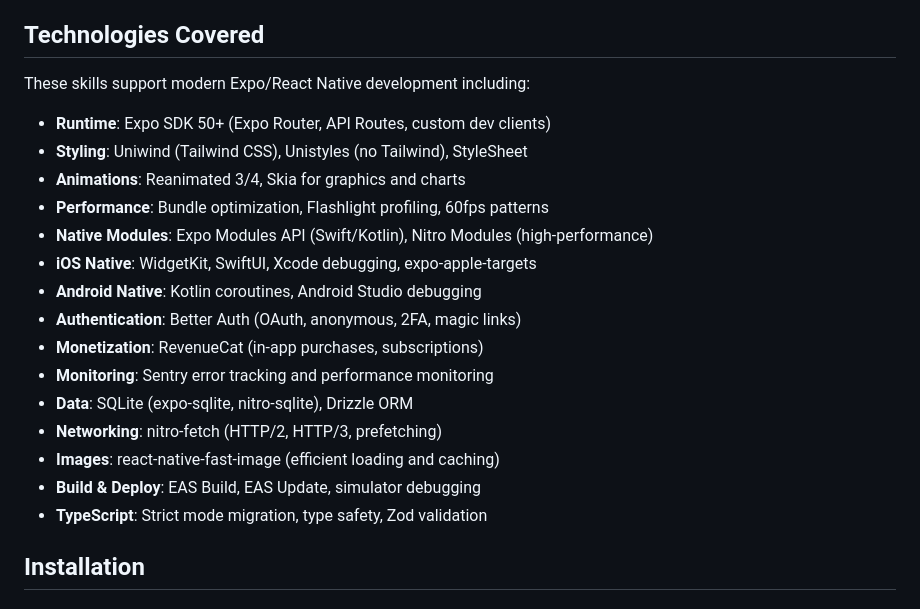
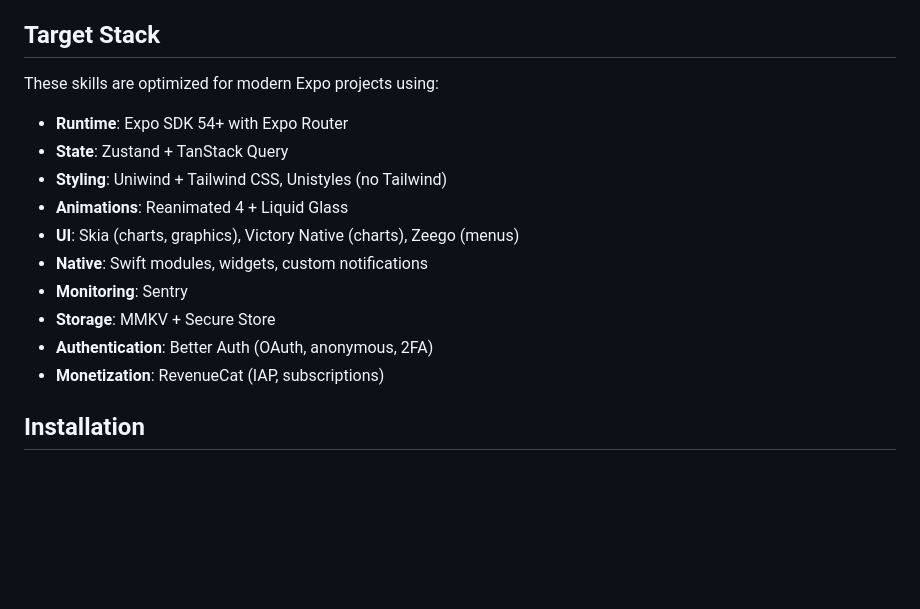
Before and after one commit to KevinLaRosa/expo-skills, a Markdown page: README.md, the part around the change. Drawn GitHub-style; blank space fills up the shorter version.

Commit message:
fix: correct target stack categorization
- Move Skia to UI section (charts, graphics)
- Remove 'NativeWind v4' mention (Uniwind is separate)
- Add Better Auth and RevenueCat to stack
- Keep original Target Stack structure

```diff
--- a/README.md
+++ b/README.md
@@ -26,25 +26,20 @@ This repository provides production-ready skills that help AI agents assist with
 - ✅ VS Code + Continue
 - ✅ Any agent supporting agentskills.io format
 
-## Technologies Covered
+## Target Stack
 
-These skills support modern Expo/React Native development including:
+These skills are optimized for modern Expo projects using:
 
-- **Runtime**: Expo SDK 50+ (Expo Router, API Routes, custom dev clients)
-- **Styling**: Uniwind (Tailwind CSS), Unistyles (no Tailwind), StyleSheet
-- **Animations**: Reanimated 3/4, Skia for graphics and charts
-- **Performance**: Bundle optimization, Flashlight profiling, 60fps patterns
-- **Native Modules**: Expo Modules API (Swift/Kotlin), Nitro Modules (high-performance)
-- **iOS Native**: WidgetKit, SwiftUI, Xcode debugging, expo-apple-targets
-- **Android Native**: Kotlin coroutines, Android Studio debugging
-- **Authentication**: Better Auth (OAuth, anonymous, 2FA, magic links)
-- **Monetization**: RevenueCat (in-app purchases, subscriptions)
-- **Monitoring**: Sentry error tracking and performance monitoring
-- **Data**: SQLite (expo-sqlite, nitro-sqlite), Drizzle ORM
-- **Networking**: nitro-fetch (HTTP/2, HTTP/3, prefetching)
-- **Images**: react-native-fast-image (efficient loading and caching)
-- **Build & Deploy**: EAS Build, EAS Update, simulator debugging
-- **TypeScript**: Strict mode migration, type safety, Zod validation
+- **Runtime**: Expo SDK 54+ with Expo Router
+- **State**: Zustand + TanStack Query
+- **Styling**: Uniwind + Tailwind CSS, Unistyles (no Tailwind)
+- **Animations**: Reanimated 4 + Liquid Glass
+- **UI**: Skia (charts, graphics), Victory Native (charts), Zeego (menus)
+- **Native**: Swift modules, widgets, custom notifications
+- **Monitoring**: Sentry
+- **Storage**: MMKV + Secure Store
+- **Authentication**: Better Auth (OAuth, anonymous, 2FA)
+- **Monetization**: RevenueCat (IAP, subscriptions)
 
 ## Installation
 
```
